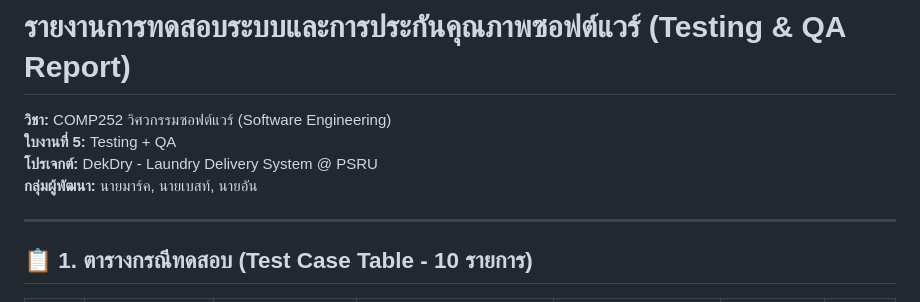
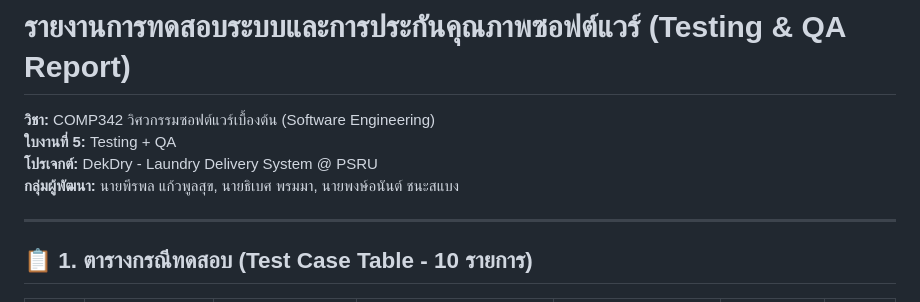
Before and after one commit to peeraponkae67-netizen/DekDry-PSRU, a Markdown page: docs/test_report.md, the part around the change. Drawn GitHub-style.

```diff
--- a/docs/test_report.md
+++ b/docs/test_report.md
@@ -1,9 +1,9 @@
 # รายงานการทดสอบระบบและการประกันคุณภาพซอฟต์แวร์ (Testing & QA Report)
 
-**วิชา:** COMP252 วิศวกรรมซอฟต์แวร์ (Software Engineering)
+**วิชา:** COMP342 วิศวกรรมซอฟต์แวร์เบื้องต้น (Software Engineering)
 **ใบงานที่ 5:** Testing + QA
 **โปรเจกต์:** DekDry - Laundry Delivery System @ PSRU
-**กลุ่มผู้พัฒนา:** นายมาร์ค, นายเบสท์, นายอัน
+**กลุ่มผู้พัฒนา:** นายพีรพล แก้วพูลสุข, นายธิเบศ พรมมา, นายพงษ์อนันต์ ชนะสแบง
 
 ---
 
```
Also changed, not shown: README.md (+6 -6 lines).
